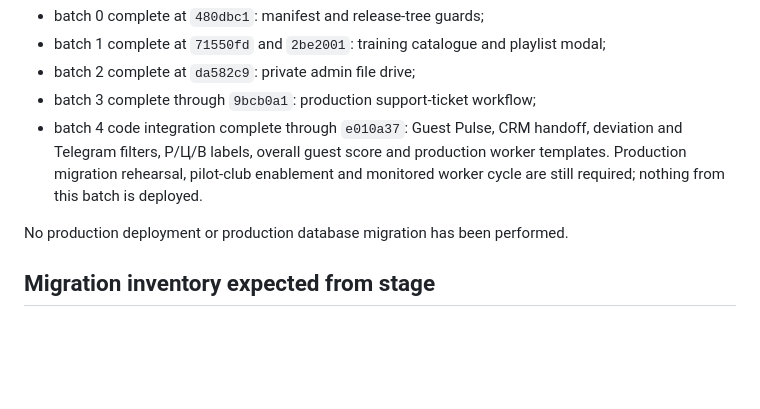
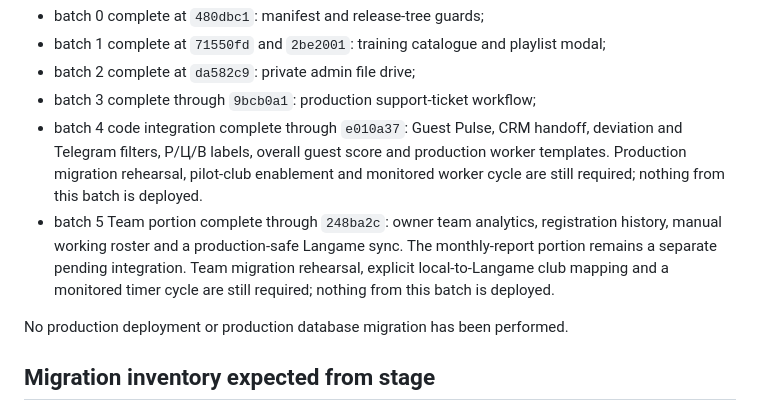
Before and after one commit to stigmaates/CM_V2, a Markdown page: docs/STAGE_TO_PRODUCTION_ROLLOUT.md, the part around the change. GitHub-like rendering; blank space fills up the shorter version.

Commit message:
Record team release integration progress

```diff
--- a/docs/STAGE_TO_PRODUCTION_ROLLOUT.md
+++ b/docs/STAGE_TO_PRODUCTION_ROLLOUT.md
@@ -111,6 +111,11 @@ Current release branch progress:
   deviation and Telegram filters, P/Ц/В labels, overall guest score and production
   worker templates. Production migration rehearsal, pilot-club enablement and
   monitored worker cycle are still required; nothing from this batch is deployed.
+- batch 5 Team portion complete through `248ba2c`: owner team analytics,
+  registration history, manual working roster and a production-safe Langame sync.
+  The monthly-report portion remains a separate pending integration. Team migration
+  rehearsal, explicit local-to-Langame club mapping and a monitored timer cycle are
+  still required; nothing from this batch is deployed.
 
 No production deployment or production database migration has been performed.
 
```
